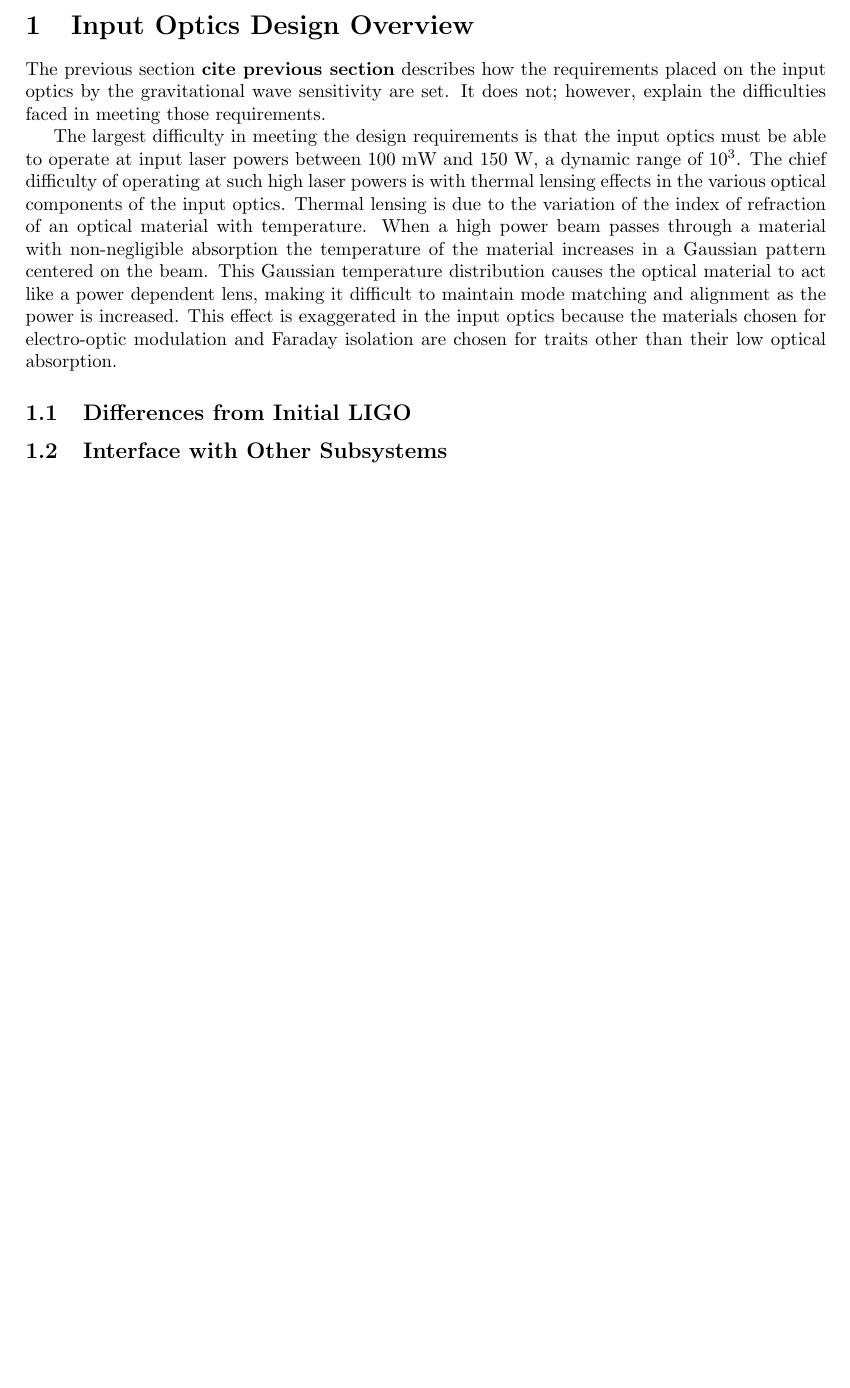
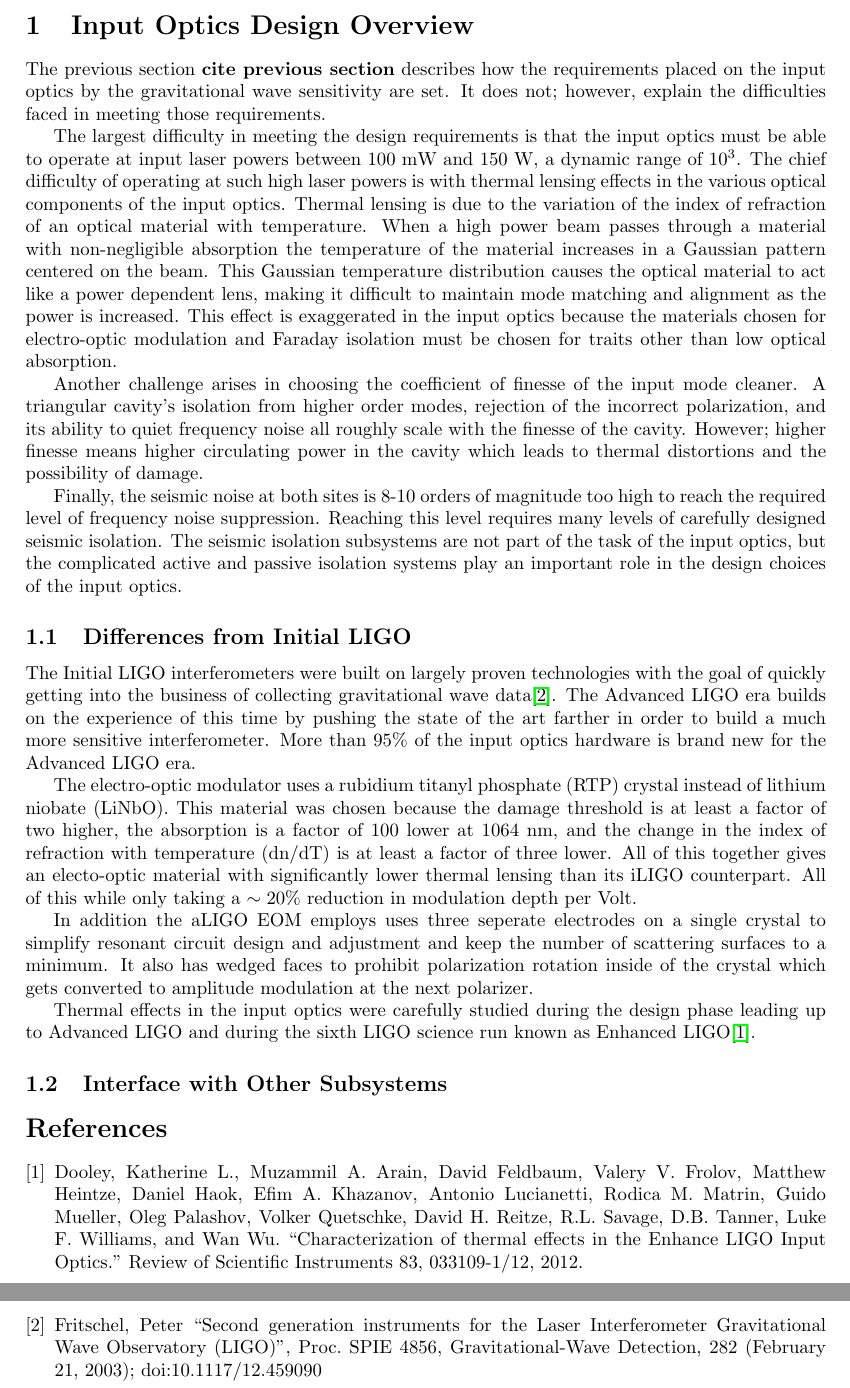
Before and after one commit to feldbaum/aLIGO_Input_Optics_Paper, a LaTeX document (Design_Overview/Design_Oveview.tex): part of the page before the commit and two parts of pages 1 and 2 of 2 after it, the two joined at a grey line, cut so that both start at the same text, the shorter picture padded with empty space. Compiled offline with pdfLaTeX.

Commit message:
More work on the Design Overview Section

```diff
--- a/Design_Overview/Design_Oveview.tex
+++ b/Design_Overview/Design_Oveview.tex
@@ -39,13 +39,69 @@
 dependent lens, making it difficult to maintain mode matching and alignment as the power
 is increased.
 This effect is exaggerated in the input optics because the materials chosen for electro-optic
-modulation and Faraday isolation are chosen for traits other than their low optical absorption.
+modulation and Faraday isolation must be chosen for traits other than low optical absorption.
+
+Another challenge arises in choosing the coefficient of finesse of the input mode cleaner.
+A triangular cavity's isolation from higher order modes, rejection of the incorrect polarization,
+and its ability to quiet frequency noise all roughly scale with the finesse of the cavity.
+However; higher finesse means higher circulating power in the cavity which leads to thermal
+distortions and the possibility of damage.
+
+Finally, the seismic noise at both sites is 8-10 orders of magnitude too high to reach
+the required level of frequency noise suppression.
+Reaching this level requires many levels of carefully designed seismic isolation.
+The seismic isolation subsystems are not part of the task of the input optics, but
+the complicated active and passive isolation systems play an important role in
+the design choices of the input optics.
 
 %--------------------------------------------------------------------------------------------------
 \subsection{Differences from Initial LIGO}
+
+The Initial LIGO interferometers were built on largely proven technologies with the goal of
+quickly getting into the business of collecting gravitational wave data\cite{Fritschel2003}.
+The Advanced LIGO era builds on the experience of this time by pushing the state of the art
+farther in order to build a much more sensitive interferometer.
+More than 95\% of the input optics hardware is brand new for the Advanced LIGO era.
+
+The electro-optic modulator uses a rubidium titanyl phosphate (RTP) crystal instead
+of lithium niobate (LiNbO).
+This material was chosen because the damage threshold is at least a factor of two higher,
+the absorption is a factor of 100 lower at 1064 nm, and the change in the index of
+refraction with temperature (dn/dT) is at least a factor of three lower.
+All of this together gives an electo-optic material with significantly lower thermal
+lensing than its iLIGO counterpart.
+All of this while only taking a $\sim20\%$ reduction in modulation depth per Volt.
+
+In addition the aLIGO EOM employs uses three seperate electrodes on a single crystal
+to simplify resonant circuit design and adjustment and keep the number of scattering
+surfaces to a minimum.
+It also has wedged faces to prohibit polarization rotation inside of the crystal which
+gets converted to amplitude modulation at the next polarizer.
+
+
+
+
+
+Thermal effects in the input optics were carefully studied during the design phase leading up
+to Advanced LIGO and during the sixth LIGO science run known as Enhanced LIGO\cite{Dooley2012}.
+
+
 
 %--------------------------------------------------------------------------------------------------
 \subsection{Interface with Other Subsystems}
 
 
+
+\begin{thebibliography}{9}
+	\bibitem{Dooley2012} Dooley, Katherine L., Muzammil A. Arain, David Feldbaum, Valery V. Frolov,
+		Matthew Heintze, Daniel Haok, Efim A. Khazanov, Antonio Lucianetti, Rodica M. Matrin, Guido Mueller,
+		Oleg Palashov, Volker Quetschke, David H. Reitze, R.L. Savage, D.B. Tanner, Luke F. Williams,
+		and Wan Wu.  ``Characterization of thermal effects in the Enhance LIGO Input Optics.''
+		Review of Scientific Instruments 83, 033109-1/12, 2012.
+	\bibitem{Fritschel2003}
+		Fritschel, Peter ``Second generation instruments for the Laser Interferometer
+		Gravitational Wave Observatory (LIGO)'', Proc. SPIE 4856, Gravitational-Wave Detection,
+		282 (February 21, 2003); doi:10.1117/12.459090
+\end{thebibliography}
+
 \end{document}
```
Also changed, not shown: Design_Overview/Design_Oveview.pdf, 2 other files.
